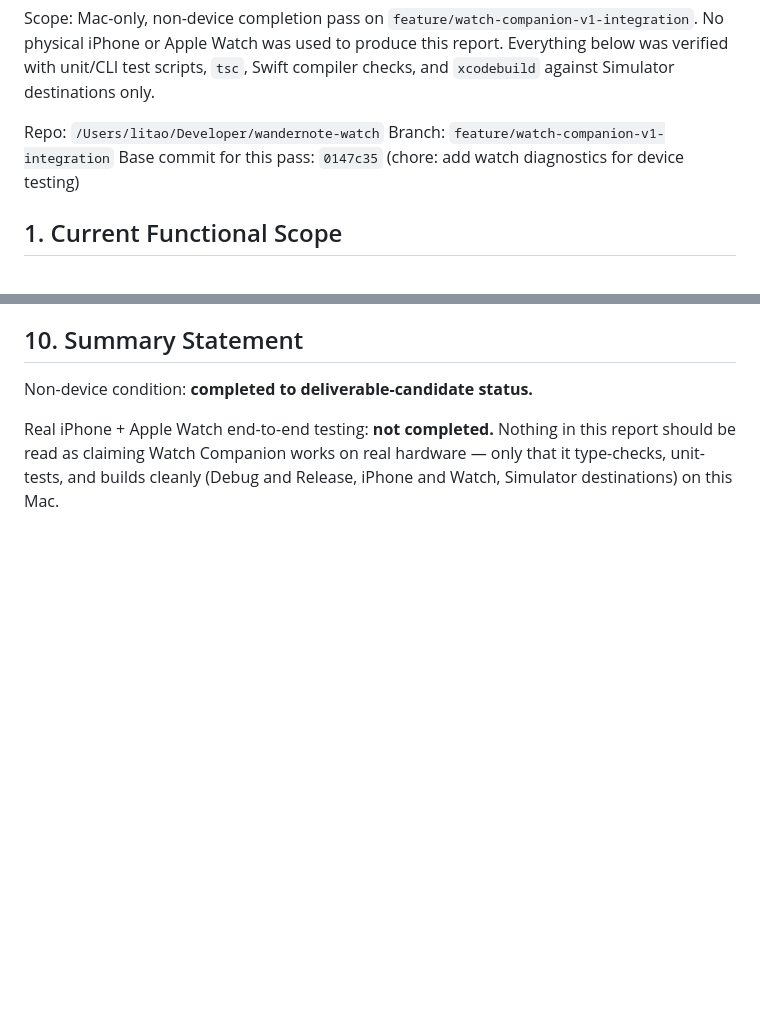
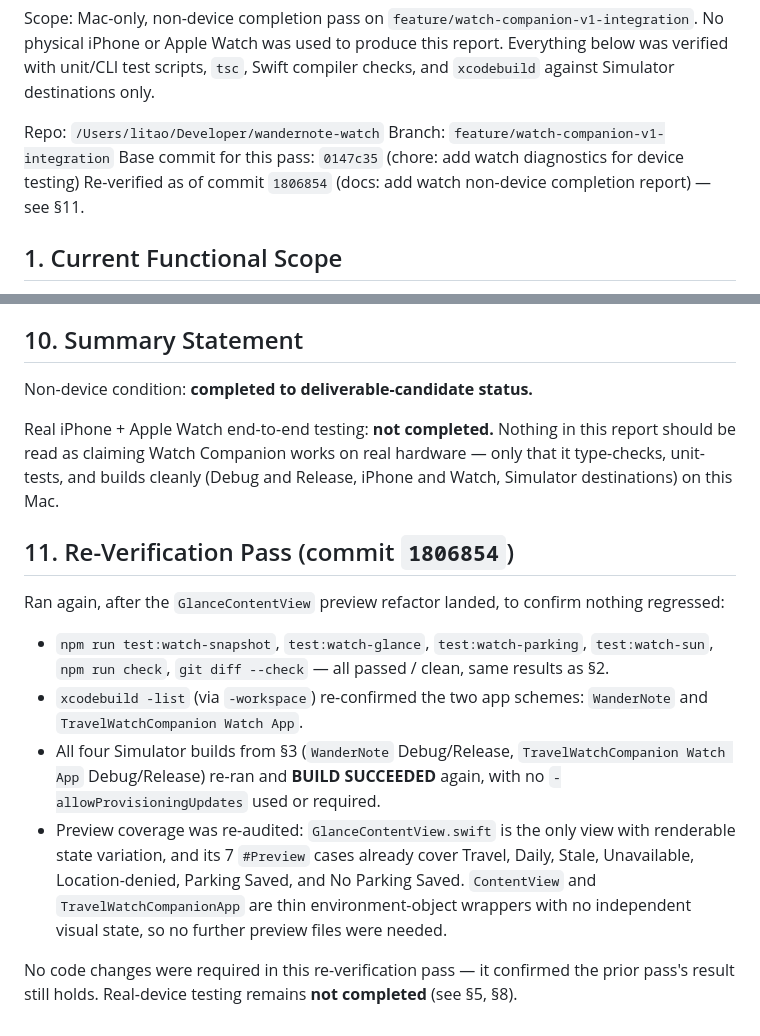
Before and after one commit to cqforest123-wq/wandernote, a Markdown page: docs/watch-non-device-completion-report.md, 2 parts joined by grey strips. GitHub-like rendering; blank space fills up the shorter version.

Commit message:
docs: record watch non-device re-verification pass

```diff
--- a/docs/watch-non-device-completion-report.md
+++ b/docs/watch-non-device-completion-report.md
@@ -8,6 +8,7 @@ Simulator destinations only.
 Repo: `/Users/litao/Developer/wandernote-watch`
 Branch: `feature/watch-companion-v1-integration`
 Base commit for this pass: `0147c35` (chore: add watch diagnostics for device testing)
+Re-verified as of commit `1806854` (docs: add watch non-device completion report) — see §11.
 
 ## 1. Current Functional Scope
 
@@ -175,3 +176,25 @@ Real iPhone + Apple Watch end-to-end testing: **not completed.** Nothing in this
 should be read as claiming Watch Companion works on real hardware — only that it type-checks,
 unit-tests, and builds cleanly (Debug and Release, iPhone and Watch, Simulator destinations)
 on this Mac.
+
+## 11. Re-Verification Pass (commit `1806854`)
+
+Ran again, after the `GlanceContentView` preview refactor landed, to confirm nothing
+regressed:
+
+- `npm run test:watch-snapshot`, `test:watch-glance`, `test:watch-parking`,
+  `test:watch-sun`, `npm run check`, `git diff --check` — all passed / clean, same results
+  as §2.
+- `xcodebuild -list` (via `-workspace`) re-confirmed the two app schemes:
+  `WanderNote` and `TravelWatchCompanion Watch App`.
+- All four Simulator builds from §3 (`WanderNote` Debug/Release,
+  `TravelWatchCompanion Watch App` Debug/Release) re-ran and **BUILD SUCCEEDED** again, with
+  no `-allowProvisioningUpdates` used or required.
+- Preview coverage was re-audited: `GlanceContentView.swift` is the only view with
+  renderable state variation, and its 7 `#Preview` cases already cover Travel, Daily,
+  Stale, Unavailable, Location-denied, Parking Saved, and No Parking Saved. `ContentView`
+  and `TravelWatchCompanionApp` are thin environment-object wrappers with no independent
+  visual state, so no further preview files were needed.
+
+No code changes were required in this re-verification pass — it confirmed the prior pass's
+result still holds. Real-device testing remains **not completed** (see §5, §8).
```
